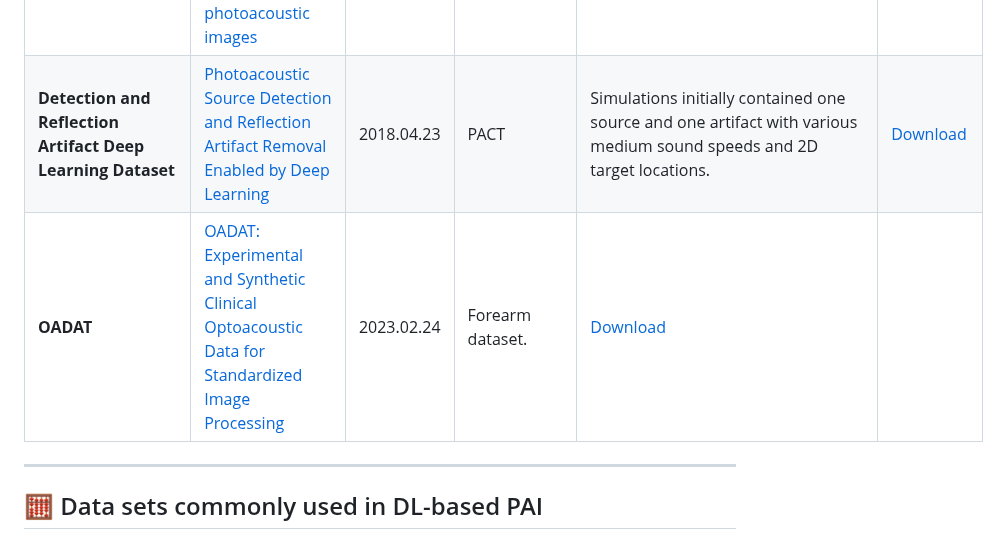
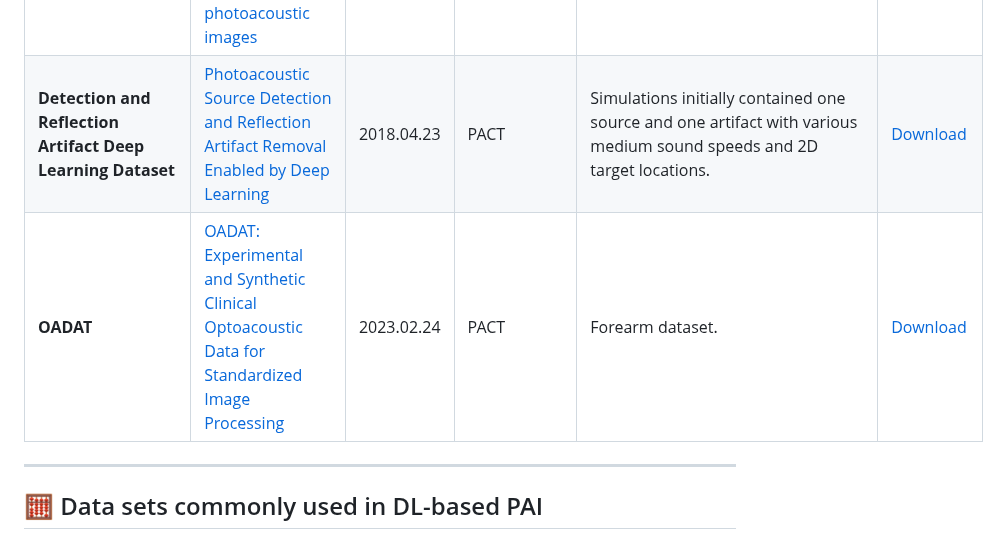
Before and after one commit to CbinHu/Photoacoustic-Imaging-Open-Dataset, a Markdown page: README.md, the part around the change. Drawn GitHub-style.

```diff
--- a/README.md
+++ b/README.md
@@ -61,8 +61,8 @@ The datasets included in this repository cover a broad spectrum of PAI technique
 | **SPOI-AE** | [Code for Optical Inversion and Spectral Unmixing of Spectroscopic Photoacoustic Images](https://github.com/stermart/](https://github.com/stermart/SPOI-AE?tab=readme-ov-file)) | 2023.02.10 | PACT | To recreate the environment used for this project, simply run the command conda env create --file=conda.yml. If you would like to have the environment be some name other than SPOI-AE simply set the --name flag in the conda env create call.  | [Download](https://zenodo.org/records/7629952) |
 | **Tumor phantom in mouse brain** | [Model-Based Learning for Accelerated, Limited-View 3-D Photoacoustic Tomography](https://ieeexplore.ieee.org/document/8327873/) | 2018.03.29 | PACT | The database is based on segmentation of a micro-CT scan of a mouse brain into gray mater, vasculature, and dura mater. An artificial cancer tissue was created by a stochastic growth process. | [Download](https://github.com/asHauptmann/3DPAT_DGD) |
 | **OR-PAM** | [Convolutional autoencoder-based reconstruction of vascular structures in photoacoustic images](https://www.scopus.com/pages/publications/85090386037) | 2020 | PAM | The noisy and Gabor filtered sub-images, those contain the patterns of different vascular structures. | [Download](https://osf.io/9u3kt/?view_only=36f8fa0e4c884aad80b371b83a993d68) |
-| **Detection and Reflection Artifact Deep Learning Dataset** | [Photoacoustic Source Detection and Reflection Artifact Removal Enabled by Deep Learning](https://ieeexplore.ieee.org/document/8345287) | 2018.04.23 | PACT |Simulations initially contained one source and one artifact with various medium sound speeds and 2D target locations. | [Download](https://ieee-dataport.org/open-access/photoacoustic-source-detection-and-reflection-artifact-deep-learning-dataset) |
-| **OADAT** | [OADAT: Experimental and Synthetic Clinical Optoacoustic Data for Standardized Image Processing](https://arxiv.org/abs/2206.08612#:~:text=In%20this%20paper%2C%20we%20provide%20both%20experimental%20and,with%20different%20experimental%20parameters%20and%20tomographic%20acquisition%20geometries.) | 2023.02.24 | Forearm dataset. | [Download](hdl.handle.net/20.500.11850/551512) |
+| **Detection and Reflection Artifact Deep Learning Dataset** | [Photoacoustic Source Detection and Reflection Artifact Removal Enabled by Deep Learning](https://ieeexplore.ieee.org/document/8345287) | 2018.04.23 | PACT | Simulations initially contained one source and one artifact with various medium sound speeds and 2D target locations. | [Download](https://ieee-dataport.org/open-access/photoacoustic-source-detection-and-reflection-artifact-deep-learning-dataset) |
+| **OADAT** | [OADAT: Experimental and Synthetic Clinical Optoacoustic Data for Standardized Image Processing](https://arxiv.org/abs/2206.08612#:~:text=In%20this%20paper%2C%20we%20provide%20both%20experimental%20and,with%20different%20experimental%20parameters%20and%20tomographic%20acquisition%20geometries.) | 2023.02.24 | PACT | Forearm dataset. | [Download](hdl.handle.net/20.500.11850/551512) |
 
 ---
 
```
